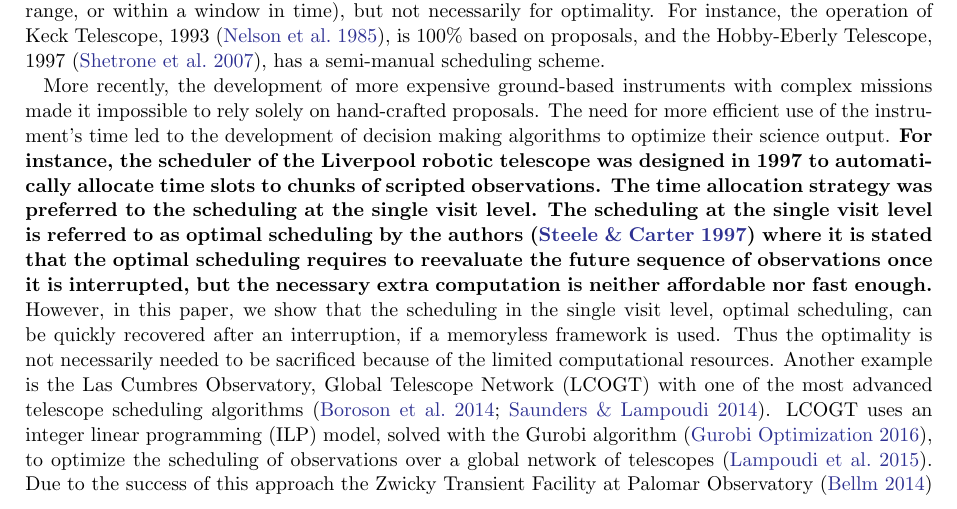
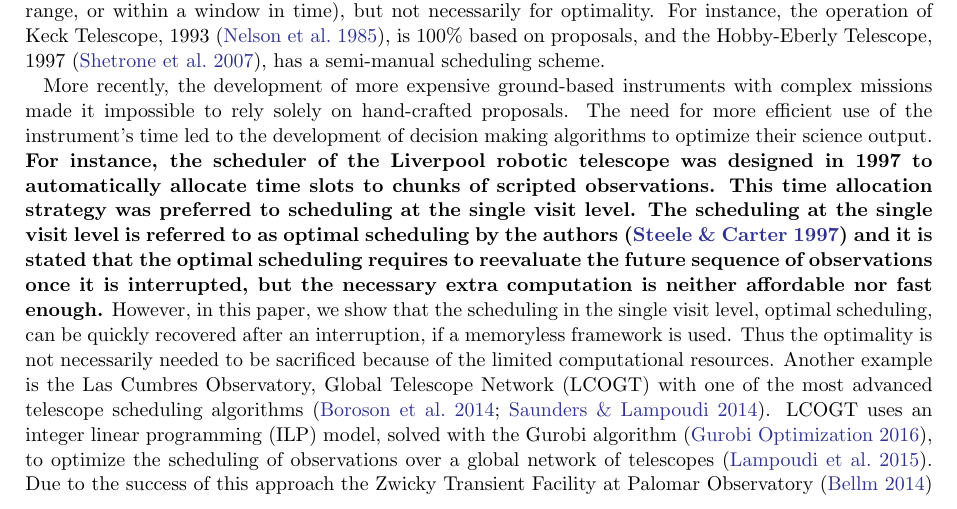
Before and after one commit to elahesadatnaghib/FB-Scheduler-Paper, a LaTeX paper (FBDE.tex): part of page 2 of 27, cut so that both start at the same text. Compiled offline with pdfLaTeX.

Commit message:
sent to the AJ editor

```diff
--- a/FBDE.tex
+++ b/FBDE.tex
@@ -77,7 +77,7 @@
 
 Earlier algorithmic approaches to the scheduling of ground-based telescopes are heavily based on observation \textit{proposals}. Proposals are hand-crafted sequences of scripted astronomical observations. They are generally tested only for feasibility (e.g. that a set of fields were visible, or lie within a specified airmass range, or within a window in time), but not necessarily for optimality. For instance, the operation of Keck Telescope, 1993 \citep{nelson1985design}, is 100\% based on proposals, and the Hobby-Eberly Telescope, 1997 \citep{shetrone2007ten}, has a semi-manual scheduling scheme.
 
-More recently, the development of more expensive ground-based instruments with complex missions made it impossible to rely solely on hand-crafted proposals. The need for more efficient use of the instrument's time led to the development of decision making algorithms to optimize their science output. {\bf For instance, the scheduler of the Liverpool robotic telescope was designed in 1997 to automatically allocate time slots to chunks of scripted observations. The time allocation strategy was preferred to the scheduling at the single visit level. The scheduling at the single visit level is referred to as optimal scheduling by the authors \citep{steele1997control} where it is stated that the optimal scheduling requires to reevaluate the future sequence of observations once it is interrupted, but the necessary extra computation is neither affordable nor fast enough.\bf} However, in this paper, we show that the scheduling in the single visit level, optimal scheduling, can be quickly recovered after an interruption, if a memoryless framework is used. Thus the optimality is not necessarily needed to be sacrificed because of the limited computational resources. Another example is the Las Cumbres Observatory, Global Telescope Network (LCOGT) with one of the most advanced telescope scheduling algorithms \citep{Boroson14, Saunders14}. LCOGT uses an integer linear programming (ILP) model, solved with the Gurobi algorithm \citep{gurobi}, to optimize the scheduling of observations over a global network of telescopes \citep{Lampoudi15}. Due to the success of this approach the Zwicky Transient Facility at Palomar Observatory \citep{Bellm14} has also adopted an ILP scheduler\footnote{GitHub repository: \url{https://github.com/ZwickyTransientFacility/ztf_sim}}. The ILP scheduling model performs well for observatories where slew overheads are small compared to exposure execution time. LCOGT is able to schedule observations in long contiguous blocks. In contrast, the LSST plans to have observations of about 30 seconds with slew times up to 2 minutes (when there's a filter change), hence it requires a scheduling algorithm that can explicitly minimize the slew times between successive observations. One could use the ILP scheduling approach to schedule large scripted blocks of observations for LSST. The blocks could be set to follow a path that only includes short slews (this is similar to the strategy taken in the scheduler developed by D. Rothchild et al.). The disadvantage of this approach and any other scripted schedule is principally the lack of recoverability from unpredictable intruptions, such as inability to dodge the clouds.
+More recently, the development of more expensive ground-based instruments with complex missions made it impossible to rely solely on hand-crafted proposals. The need for more efficient use of the instrument's time led to the development of decision making algorithms to optimize their science output. {\bf For instance, the scheduler of the Liverpool robotic telescope was designed in 1997 to automatically allocate time slots to chunks of scripted observations. This time allocation strategy was preferred to scheduling at the single visit level. The scheduling at the single visit level is referred to as optimal scheduling by the authors \citep{steele1997control} and it is stated that the optimal scheduling requires to reevaluate the future sequence of observations once it is interrupted, but the necessary extra computation is neither affordable nor fast enough.\bf} However, in this paper, we show that the scheduling in the single visit level, optimal scheduling, can be quickly recovered after an interruption, if a memoryless framework is used. Thus the optimality is not necessarily needed to be sacrificed because of the limited computational resources. Another example is the Las Cumbres Observatory, Global Telescope Network (LCOGT) with one of the most advanced telescope scheduling algorithms \citep{Boroson14, Saunders14}. LCOGT uses an integer linear programming (ILP) model, solved with the Gurobi algorithm \citep{gurobi}, to optimize the scheduling of observations over a global network of telescopes \citep{Lampoudi15}. Due to the success of this approach the Zwicky Transient Facility at Palomar Observatory \citep{Bellm14} has also adopted an ILP scheduler\footnote{GitHub repository: \url{https://github.com/ZwickyTransientFacility/ztf_sim}}. The ILP scheduling model performs well for observatories where slew overheads are small compared to exposure execution time. LCOGT is able to schedule observations in long contiguous blocks. In contrast, the LSST plans to have observations of about 30 seconds with slew times up to 2 minutes (when there's a filter change), hence it requires a scheduling algorithm that can explicitly minimize the slew times between successive observations. One could use the ILP scheduling approach to schedule large scripted blocks of observations for LSST. The blocks could be set to follow a path that only includes short slews (this is similar to the strategy taken in the scheduler developed by D. Rothchild et al.). The disadvantage of this approach and any other scripted schedule is principally the lack of recoverability from unpredictable intruptions, such as inability to dodge the clouds.
 
 Even given the reliability of fully automatic scheduling technologies, remain a number of modern telescopes such as SALT, 2005 \citep{brink2008salt}, and ALMA, 2013 \citep{wootten2003atacama}, which are being operated based only on traditional hand-crafted proposals. ALMA in particular, requires a highly regulated structure for proposals that potentially leads to suboptimality as discussed in \citep{alexander2017enabling}, where the authors suggest a number of corrections for the scheduling regulations to provide adaptivity to time-sensitive observations.
 
```
